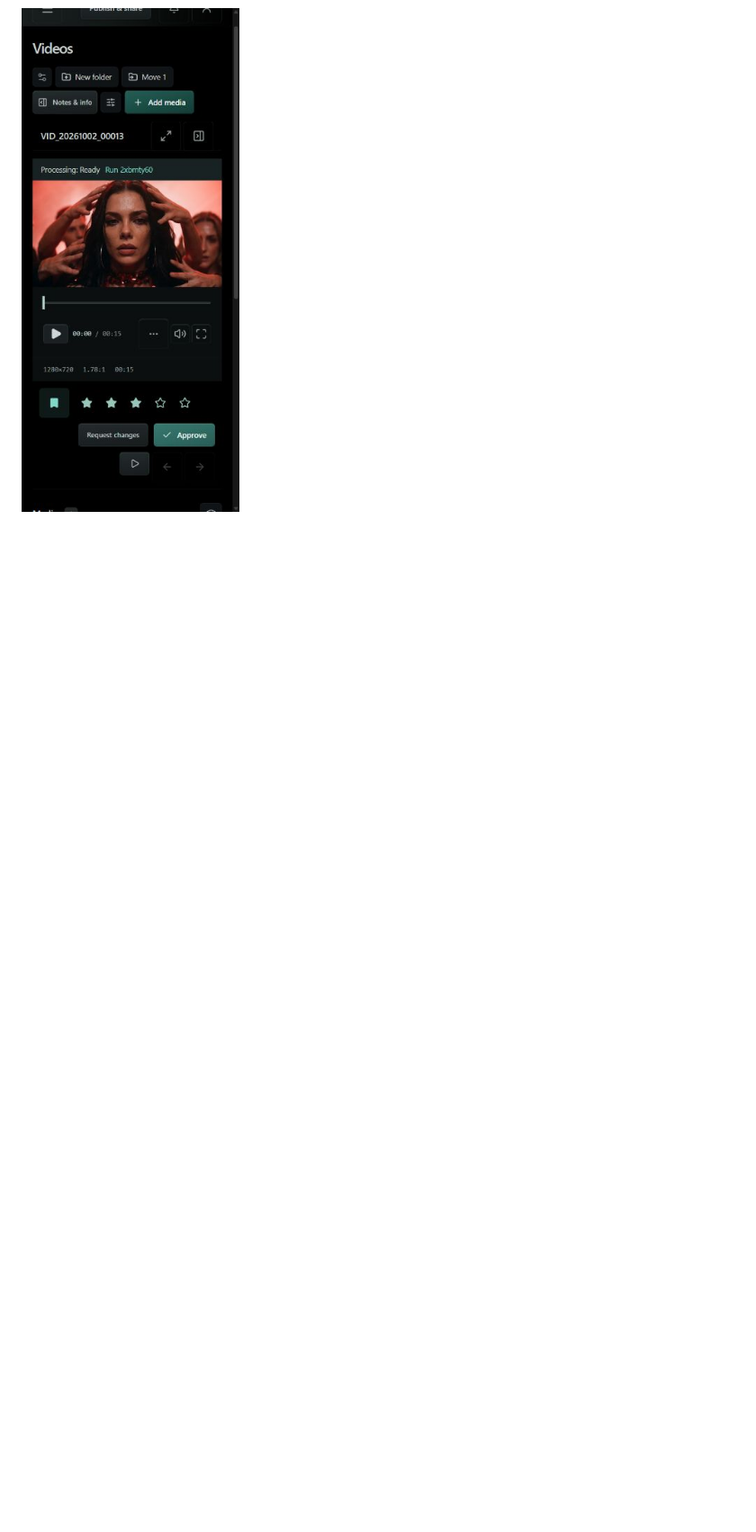
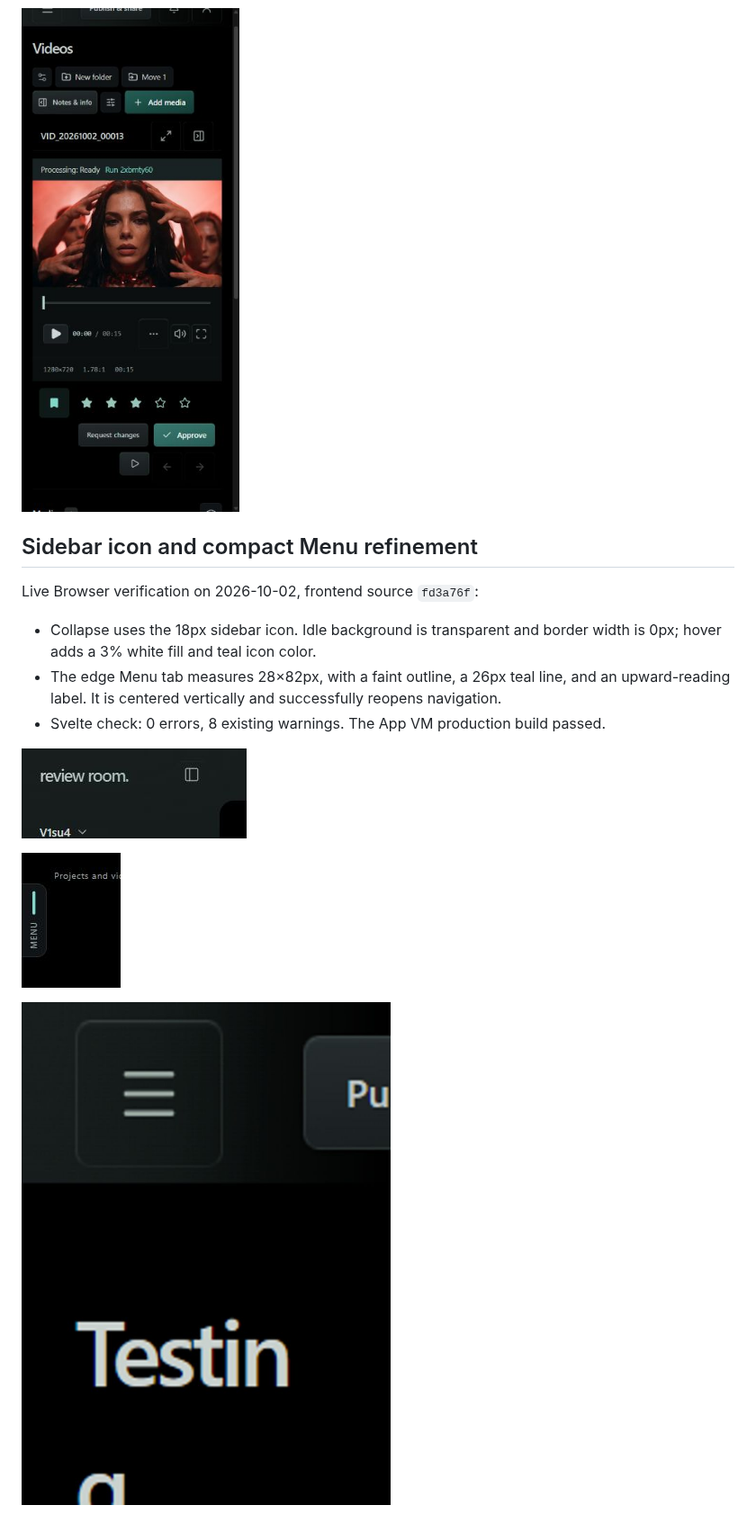
Before and after one commit to gordo-v1su4/review-room-svelte, a Markdown page: docs/verification/focused-review-controls.md, the part around the change. Shown at 90% size. Drawn GitHub-style; pictures changed too: docs/verification/evidence/edge-menu-teal.jpg (added), docs/verification/evidence/navigation-compact-menu.jpg (added), docs/verification/evidence/sidebar-icon-idle.jpg (added); blank space fills up the shorter version.

Commit message:
Record browser proof for the refined sidebar controls

```diff
--- a/docs/verification/focused-review-controls.md
+++ b/docs/verification/focused-review-controls.md
@@ -37,3 +37,17 @@ The supplied Frame.io recording informed the side-viewer / focused-review distin
 ![Phone selection toolbar](evidence/teal-controls-phone.jpg)
 
 ![Focused phone review](evidence/focused-review-phone.jpg)
+
+## Sidebar icon and compact Menu refinement
+
+Live Browser verification on 2026-10-02, frontend source `fd3a76f`:
+
+- Collapse uses the 18px sidebar icon. Idle background is transparent and border width is 0px; hover adds a 3% white fill and teal icon color.
+- The edge Menu tab measures 28×82px, with a faint outline, a 26px teal line, and an upward-reading label. It is centered vertically and successfully reopens navigation.
+- Svelte check: 0 errors, 8 existing warnings. The App VM production build passed.
+
+![Borderless sidebar icon](evidence/sidebar-icon-idle.jpg)
+
+![Slim teal Menu tab](evidence/edge-menu-teal.jpg)
+
+![Menu tab in the workspace](evidence/navigation-compact-menu.jpg)
```
